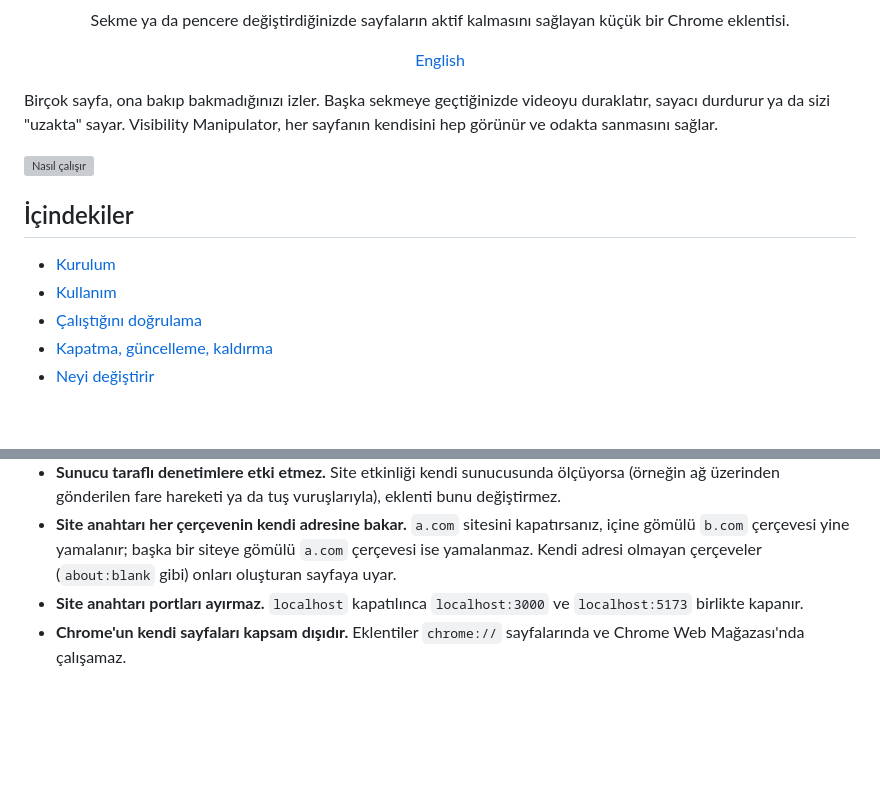
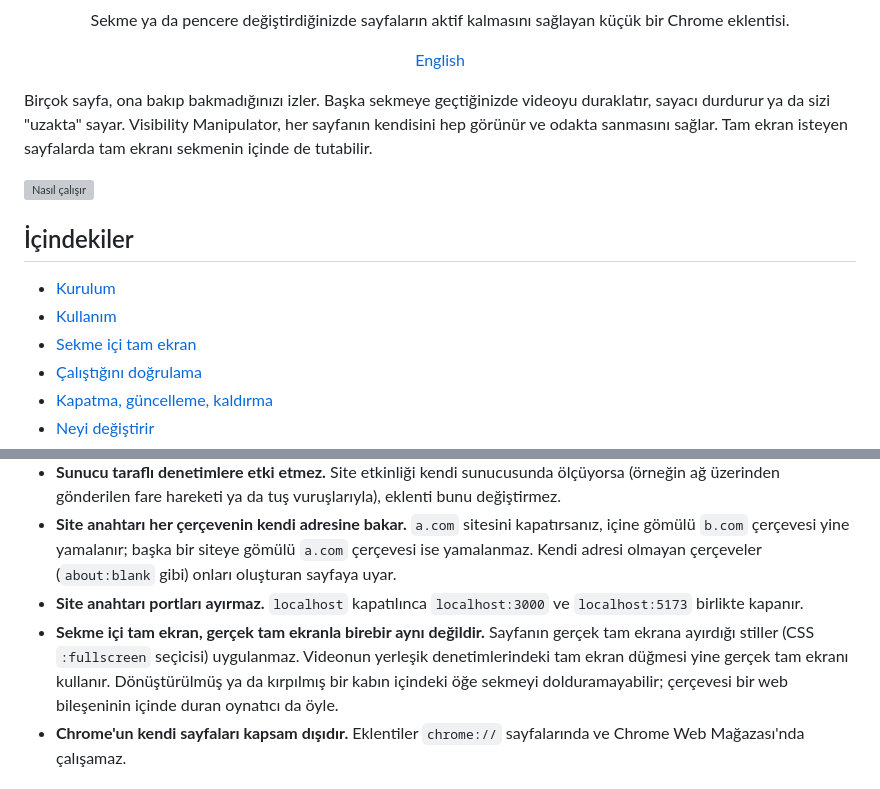
Before and after one commit to denizbarish/visibility-manipulator, a Markdown page: README.tr.md, 2 parts joined by grey strips. Rendered like a GitHub page; blank space fills up the shorter version; grey boxes are pictures that could not be loaded.

```diff
--- a/README.tr.md
+++ b/README.tr.md
@@ -8,7 +8,7 @@
 
 <p align="center"><a href="README.md">English</a></p>
 
-Birçok sayfa, ona bakıp bakmadığınızı izler. Başka sekmeye geçtiğinizde videoyu duraklatır, sayacı durdurur ya da sizi "uzakta" sayar. Visibility Manipulator, her sayfanın kendisini hep görünür ve odakta sanmasını sağlar.
+Birçok sayfa, ona bakıp bakmadığınızı izler. Başka sekmeye geçtiğinizde videoyu duraklatır, sayacı durdurur ya da sizi "uzakta" sayar. Visibility Manipulator, her sayfanın kendisini hep görünür ve odakta sanmasını sağlar. Tam ekran isteyen sayfalarda tam ekranı sekmenin içinde de tutabilir.
 
 ![Nasıl çalışır](docs/how-it-works.svg)
 
@@ -16,6 +16,7 @@ Birçok sayfa, ona bakıp bakmadığınızı izler. Başka sekmeye geçtiğinizd
 
 - [Kurulum](#kurulum)
 - [Kullanım](#kullanım)
+- [Sekme içi tam ekran](#sekme-içi-tam-ekran)
 - [Çalıştığını doğrulama](#çalıştığını-doğrulama)
 - [Kapatma, güncelleme, kaldırma](#kapatma-güncelleme-kaldırma)
 - [Neyi değiştirir](#neyi-değiştirir)
@@ -110,6 +125,7 @@ Betik her sayfada ve her çerçevede (gömülü iframe'ler dahil), sayfanın ken
 - **Sunucu taraflı denetimlere etki etmez.** Site etkinliği kendi sunucusunda ölçüyorsa (örneğin ağ üzerinden gönderilen fare hareketi ya da tuş vuruşlarıyla), eklenti bunu değiştirmez.
 - **Site anahtarı her çerçevenin kendi adresine bakar.** `a.com` sitesini kapatırsanız, içine gömülü `b.com` çerçevesi yine yamalanır; başka bir siteye gömülü `a.com` çerçevesi ise yamalanmaz. Kendi adresi olmayan çerçeveler (`about:blank` gibi) onları oluşturan sayfaya uyar.
 - **Site anahtarı portları ayırmaz.** `localhost` kapatılınca `localhost:3000` ve `localhost:5173` birlikte kapanır.
+- **Sekme içi tam ekran, gerçek tam ekranla birebir aynı değildir.** Sayfanın gerçek tam ekrana ayırdığı stiller (CSS `:fullscreen` seçicisi) uygulanmaz. Videonun yerleşik denetimlerindeki tam ekran düğmesi yine gerçek tam ekranı kullanır. Dönüştürülmüş ya da kırpılmış bir kabın içindeki öğe sekmeyi dolduramayabilir; çerçevesi bir web bileşeninin içinde duran oynatıcı da öyle.
 - **Chrome'un kendi sayfaları kapsam dışıdır.** Eklentiler `chrome://` sayfalarında ve Chrome Web Mağazası'nda çalışamaz.
 
 ## Sorun giderme
```
Also changed, not shown: other parts of README.tr.md (+21 -5 lines), DESIGN.md (added, +96 -0 lines), README.md (+24 -6 lines), docs/design/brief.md (added, +20 -0 lines), docs/design/yon.md (added, +18 -0 lines), docs/popup-fullscreen.png (added), docs/popup-fullscreen.tr.png (added), docs/popup.png, docs/popup.tr.png, 11 other files.
